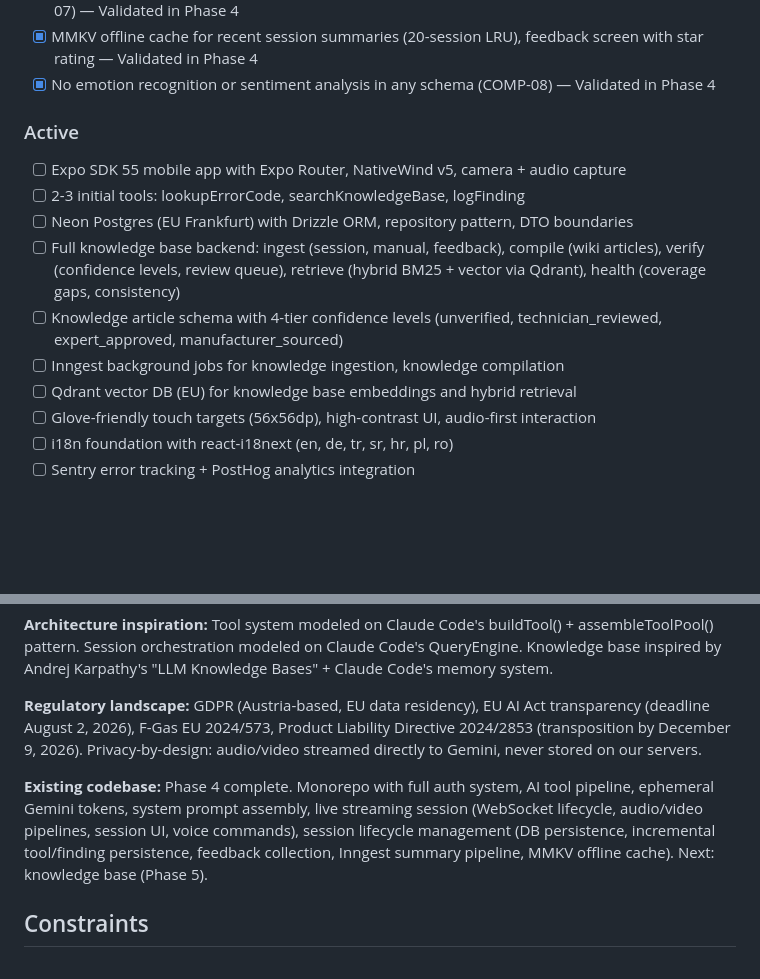
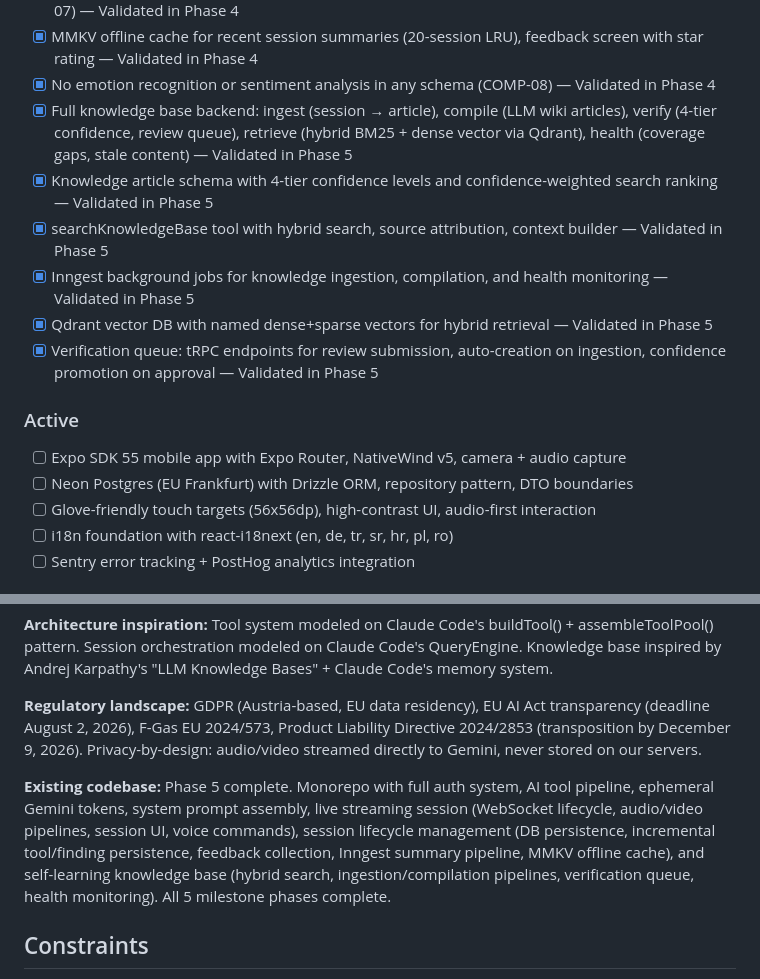
Before and after one commit to Julian-AT/aucta, a Markdown page: .planning/PROJECT.md, 2 parts joined by grey strips. Drawn GitHub-style; blank space fills up the shorter version.

Commit message:
docs(phase-05): evolve PROJECT.md after phase completion

```diff
--- a/.planning/PROJECT.md
+++ b/.planning/PROJECT.md
@@ -28,16 +28,17 @@ A technician points their phone camera at HVAC equipment, speaks naturally in an
 - [x] Post-session Inngest summary pipeline with Gemini 2.5 Pro, AI-generated content labeling (COMP-07) — Validated in Phase 4
 - [x] MMKV offline cache for recent session summaries (20-session LRU), feedback screen with star rating — Validated in Phase 4
 - [x] No emotion recognition or sentiment analysis in any schema (COMP-08) — Validated in Phase 4
+- [x] Full knowledge base backend: ingest (session → article), compile (LLM wiki articles), verify (4-tier confidence, review queue), retrieve (hybrid BM25 + dense vector via Qdrant), health (coverage gaps, stale content) — Validated in Phase 5
+- [x] Knowledge article schema with 4-tier confidence levels and confidence-weighted search ranking — Validated in Phase 5
+- [x] searchKnowledgeBase tool with hybrid search, source attribution, context builder — Validated in Phase 5
+- [x] Inngest background jobs for knowledge ingestion, compilation, and health monitoring — Validated in Phase 5
+- [x] Qdrant vector DB with named dense+sparse vectors for hybrid retrieval — Validated in Phase 5
+- [x] Verification queue: tRPC endpoints for review submission, auto-creation on ingestion, confidence promotion on approval — Validated in Phase 5
 
 ### Active
 
 - [ ] Expo SDK 55 mobile app with Expo Router, NativeWind v5, camera + audio capture
-- [ ] 2-3 initial tools: lookupErrorCode, searchKnowledgeBase, logFinding
 - [ ] Neon Postgres (EU Frankfurt) with Drizzle ORM, repository pattern, DTO boundaries
-- [ ] Full knowledge base backend: ingest (session, manual, feedback), compile (wiki articles), verify (confidence levels, review queue), retrieve (hybrid BM25 + vector via Qdrant), health (coverage gaps, consistency)
-- [ ] Knowledge article schema with 4-tier confidence levels (unverified, technician_reviewed, expert_approved, manufacturer_sourced)
-- [ ] Inngest background jobs for knowledge ingestion, knowledge compilation
-- [ ] Qdrant vector DB (EU) for knowledge base embeddings and hybrid retrieval
 - [ ] Glove-friendly touch targets (56x56dp), high-contrast UI, audio-first interaction
 - [ ] i18n foundation with react-i18next (en, de, tr, sr, hr, pl, ro)
 - [ ] Sentry error tracking + PostHog analytics integration
@@ -70,7 +71,7 @@ A technician points their phone camera at HVAC equipment, speaks naturally in an
 
 **Regulatory landscape:** GDPR (Austria-based, EU data residency), EU AI Act transparency (deadline August 2, 2026), F-Gas EU 2024/573, Product Liability Directive 2024/2853 (transposition by December 9, 2026). Privacy-by-design: audio/video streamed directly to Gemini, never stored on our servers.
 
-**Existing codebase:** Phase 4 complete. Monorepo with full auth system, AI tool pipeline, ephemeral Gemini tokens, system prompt assembly, live streaming session (WebSocket lifecycle, audio/video pipelines, session UI, voice commands), session lifecycle management (DB persistence, incremental tool/finding persistence, feedback collection, Inngest summary pipeline, MMKV offline cache). Next: knowledge base (Phase 5).
+**Existing codebase:** Phase 5 complete. Monorepo with full auth system, AI tool pipeline, ephemeral Gemini tokens, system prompt assembly, live streaming session (WebSocket lifecycle, audio/video pipelines, session UI, voice commands), session lifecycle management (DB persistence, incremental tool/finding persistence, feedback collection, Inngest summary pipeline, MMKV offline cache), and self-learning knowledge base (hybrid search, ingestion/compilation pipelines, verification queue, health monitoring). All 5 milestone phases complete.
 
 ## Constraints
 
```
Also changed, not shown: other parts of .planning/PROJECT.md (+1 -1 lines).
